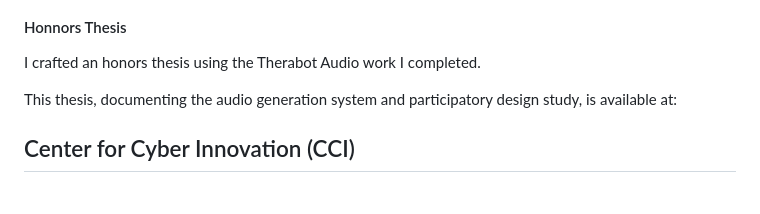
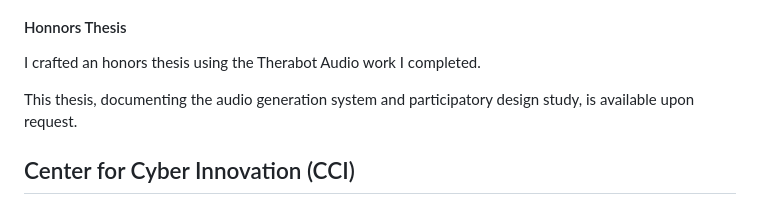
Before and after one commit to jytole/personal-website, a Markdown page: projects.md, the part around the change. Rendered like a GitHub page.

```diff
--- a/projects.md
+++ b/projects.md
@@ -50,7 +50,7 @@ I designed a lab study with participants and opinion gathering. This study was a
 
 I crafted an honors thesis using the Therabot Audio work I completed.
 
-This thesis, documenting the audio generation system and participatory design study, is available at:
+This thesis, documenting the audio generation system and participatory design study, is available upon request.
 
 ## Center for Cyber Innovation (CCI)
 
```
Also changed, not shown: classes.md (+7 -1 lines).
